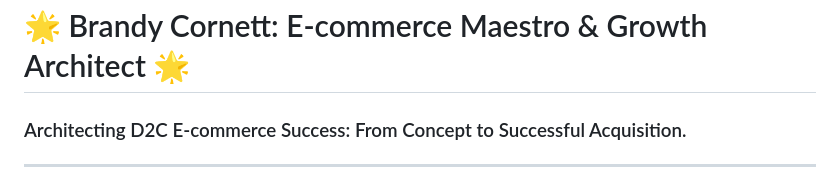
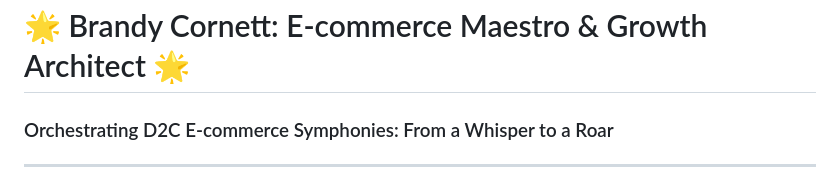
Before and after one commit to Brandys-AlgoRythem/Brandys-AlgoRythem-.GitHub.io, a Markdown page: README.md, the part around the change. Rendered like a GitHub page.

```diff
--- a/README.md
+++ b/README.md
@@ -1,6 +1,6 @@
 # 🌟 Brandy Cornett: E-commerce Maestro & Growth Architect 🌟
 
-### Architecting D2C E-commerce Success: From Concept to Successful Acquisition.
+### Orchestrating D2C E-commerce Symphonies: From a Whisper to a Roar
 
 ---
 
```
